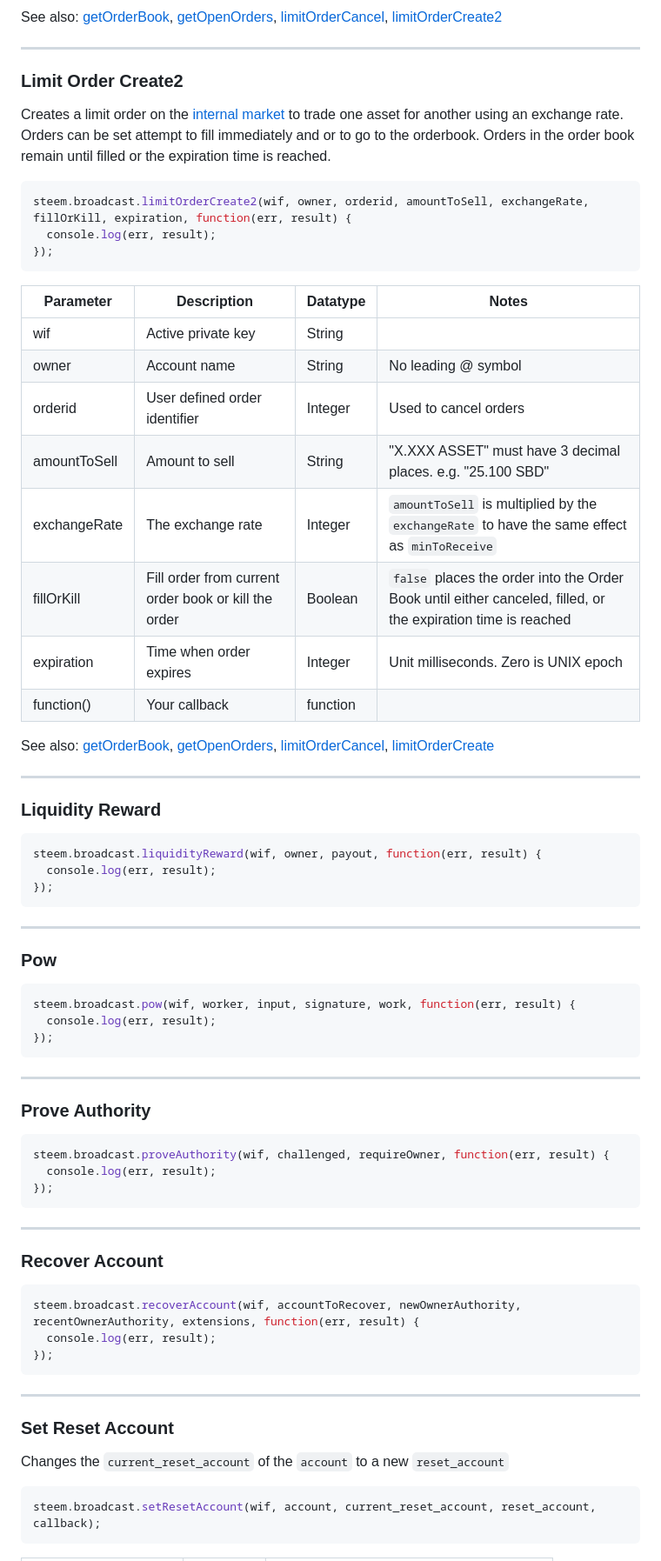
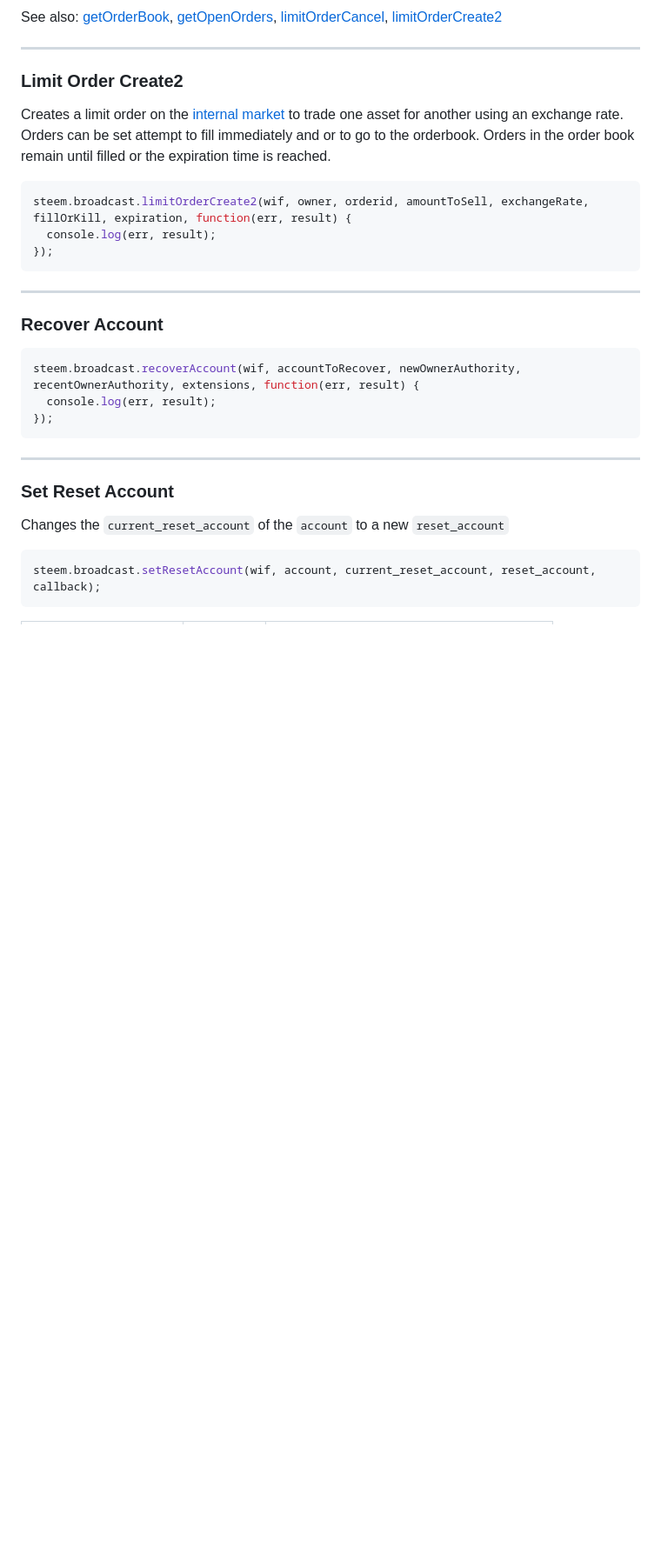
Before and after one commit to steemit/steem-js, a Markdown page: doc/README.md, the part around one of its changes. Shown at 87% size. GitHub-like rendering; blank space fills up the shorter version.

Commit message:
Remove ops that are removed or virtural (#386)
Co-authored-by: roadscape <roadscape@users.noreply.github.com>
Co-authored-by: ety001 <ety001@users.noreply.github.com>

````diff
--- a/doc/README.md
+++ b/doc/README.md
@@ -2037,43 +2009,6 @@ steem.broadcast.limitOrderCreate2(wif, owner, orderid, amountToSell, exchangeRat
   console.log(err, result);
 });
 ```
-
-|Parameter|Description|Datatype|Notes|
-|---|---|---|---|
-|wif|Active private key|String||
-|owner|Account name|String|No leading @ symbol|
-|orderid|User defined order identifier|Integer|Used to cancel orders|
-|amountToSell|Amount to sell|String|"X.XXX ASSET" must have 3 decimal places. e.g. "25.100 SBD"|
-|exchangeRate|The exchange rate|Integer|`amountToSell` is multiplied by the `exchangeRate` to have the same effect as `minToReceive`|
-|fillOrKill|Fill order from current order book or kill the order|Boolean|`false` places the order into the Order Book until either canceled, filled, or the expiration time is reached|
-|expiration|Time when order expires|Integer|Unit milliseconds. Zero is UNIX epoch|
-|function()|Your callback|function||
-
-
-See also: [getOrderBook](#get-order-book), [getOpenOrders](#get-open-orders), [limitOrderCancel](#limit-order-cancel), [limitOrderCreate](#limit-order-create2)
-
-
-- - - - - - - - - - - - - - - - - -
-### Liquidity Reward
-```js
-steem.broadcast.liquidityReward(wif, owner, payout, function(err, result) {
-  console.log(err, result);
-});
-```
-- - - - - - - - - - - - - - - - - -
-### Pow
-```js
-steem.broadcast.pow(wif, worker, input, signature, work, function(err, result) {
-  console.log(err, result);
-});
-```
-- - - - - - - - - - - - - - - - - -
-### Prove Authority
-```js
-steem.broadcast.proveAuthority(wif, challenged, requireOwner, function(err, result) {
-  console.log(err, result);
-});
-```
 - - - - - - - - - - - - - - - - - -
 ### Recover Account
 ```js
````
Also changed, not shown: other parts of doc/README.md (+0 -28 lines).
